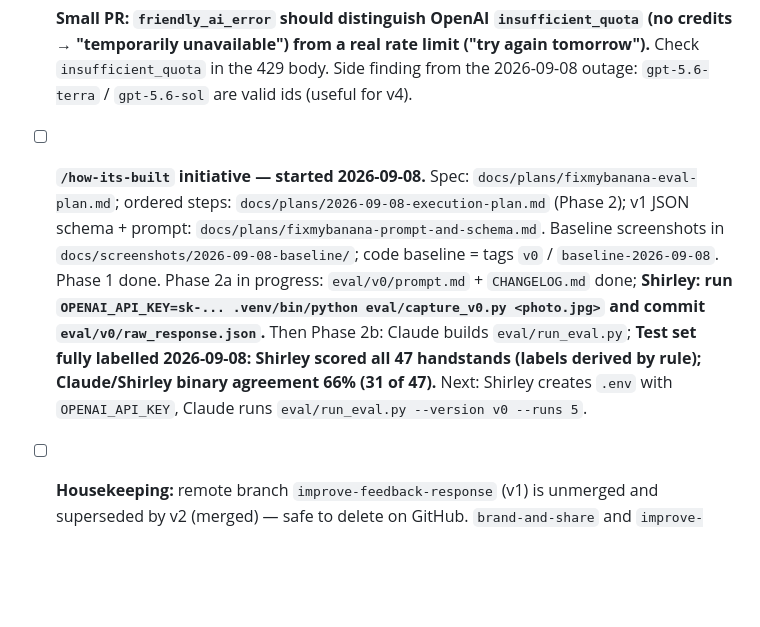
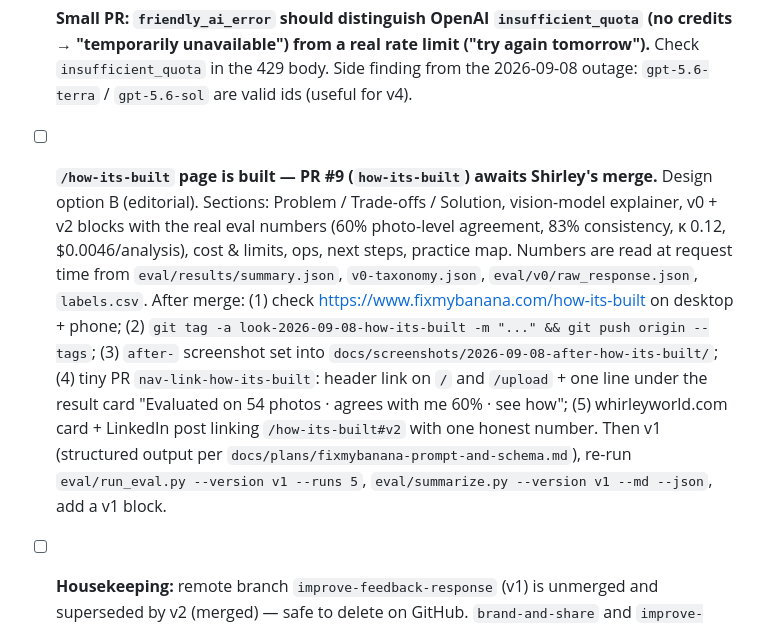
Before and after one commit to shhirl/fixmybanana, a Markdown page: TODO.md, the part around the change. Rendered like a GitHub page; blank space fills up the shorter version.

Commit message:
TODO/plan: /how-its-built built (PR #9); post-merge checklist
Co-Authored-By: Claude Fable 5.1 <noreply@anthropic.com>

```diff
--- a/TODO.md
+++ b/TODO.md
@@ -7,7 +7,9 @@ Living doc. Add new items at the top of each section. Move done items to "Done"
 ## Now / next
 
 - [ ] **Small PR: `friendly_ai_error` should distinguish OpenAI `insufficient_quota` (no credits → "temporarily unavailable") from a real rate limit ("try again tomorrow").** Check `insufficient_quota` in the 429 body. Side finding from the 2026-09-08 outage: `gpt-5.6-terra` / `gpt-5.6-sol` are valid ids (useful for v4).
-- [ ] **`/how-its-built` initiative — started 2026-09-08.** Spec: `docs/plans/fixmybanana-eval-plan.md`; ordered steps: `docs/plans/2026-09-08-execution-plan.md` (Phase 2); v1 JSON schema + prompt: `docs/plans/fixmybanana-prompt-and-schema.md`. Baseline screenshots in `docs/screenshots/2026-09-08-baseline/`; code baseline = tags `v0` / `baseline-2026-09-08`. Phase 1 done. Phase 2a in progress: `eval/v0/prompt.md` + `CHANGELOG.md` done; **Shirley: run `OPENAI_API_KEY=sk-... .venv/bin/python eval/capture_v0.py <photo.jpg>` and commit `eval/v0/raw_response.json`.** Then Phase 2b: Claude builds `eval/run_eval.py`; **Test set fully labelled 2026-09-08: Shirley scored all 47 handstands (labels derived by rule); Claude/Shirley binary agreement 66% (31 of 47).** Next: Shirley creates `.env` with `OPENAI_API_KEY`, Claude runs `eval/run_eval.py --version v0 --runs 5`.
+- [ ] **`/how-its-built` page is built — PR #9 (`how-its-built`) awaits Shirley's merge.** Design option B (editorial). Sections: Problem / Trade-offs / Solution, vision-model explainer, v0 + v2 blocks with the real eval numbers (60% photo-level agreement, 83% consistency, κ 0.12, $0.0046/analysis), cost & limits, ops, next steps, practice map. Numbers are read at request time from `eval/results/summary.json`, `v0-taxonomy.json`, `eval/v0/raw_response.json`, `labels.csv`.
+  After merge: (1) check https://www.fixmybanana.com/how-its-built on desktop + phone; (2) `git tag -a look-2026-09-08-how-its-built -m "..." && git push origin --tags`; (3) `after-` screenshot set into `docs/screenshots/2026-09-08-after-how-its-built/`; (4) tiny PR `nav-link-how-its-built`: header link on `/` and `/upload` + one line under the result card "Evaluated on 54 photos · agrees with me 60% · see how"; (5) whirleyworld.com card + LinkedIn post linking `/how-its-built#v2` with one honest number.
+  Then v1 (structured output per `docs/plans/fixmybanana-prompt-and-schema.md`), re-run `eval/run_eval.py --version v1 --runs 5`, `eval/summarize.py --version v1 --md --json`, add a v1 block.
 - [ ] **Housekeeping:** remote branch `improve-feedback-response` (v1) is unmerged and superseded by v2 (merged) — safe to delete on GitHub. `brand-and-share` and `improve-feedback-response-v2` are merged and can be deleted too.
 - [ ] **Merge PR #7** (`dedupe-footer-link`) — removes the redundant whirleyworld.com footer link ("Built by Shirley He" already links there). One-line change; merging deploys it.
 - [ ] **Phone-test the share card on the live site.** Upload a photo → tap "Share it" → native share sheet should open with the score-card PNG attached. Desktop should download the PNG + copy share text. (Client-side JS — never manually tested; costs one OpenAI call + one of the 5/day rate-limit slots.)
```
Also changed, not shown: docs/plans/2026-09-08-execution-plan.md (+4 -4 lines).
